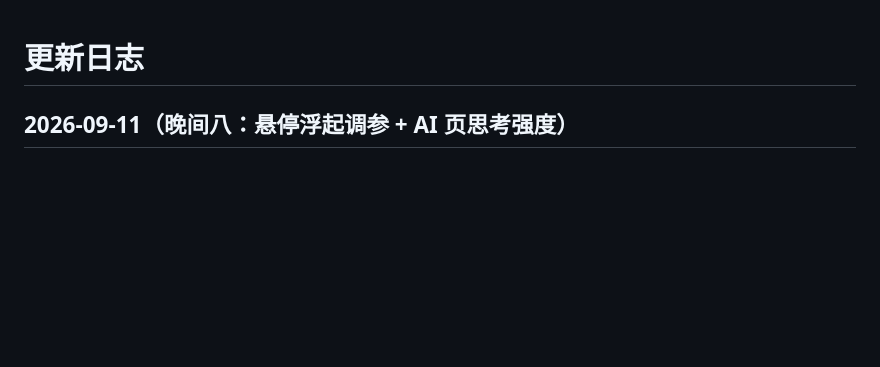
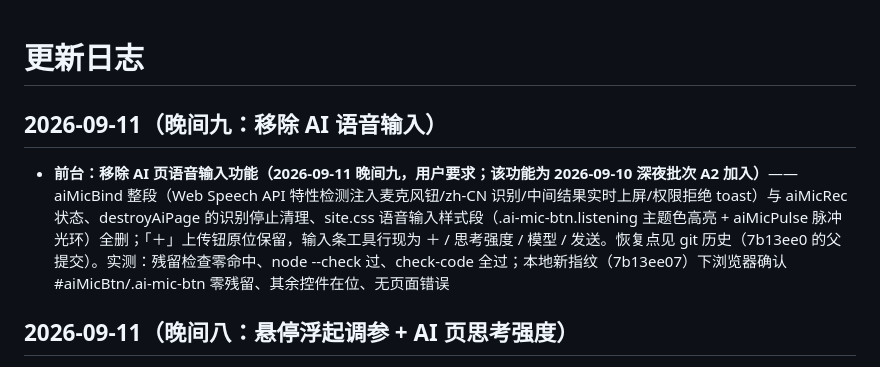
Before and after one commit to ShanFenTi/YHuo, a Markdown page: docs/changelog.md, the part around the change. Rendered like a GitHub page; blank space fills up the shorter version.

Commit message:
「文档」补：changelog 2026-09-11 晚间九（移除 AI 语音输入）+ 交接文档同步（更新时间行/当前进度行）

```diff
--- a/docs/changelog.md
+++ b/docs/changelog.md
@@ -1,4 +1,8 @@
 # 更新日志
+
+## 2026-09-11（晚间九：移除 AI 语音输入）
+
+* **前台：移除 AI 页语音输入功能（2026-09-11 晚间九，用户要求；该功能为 2026-09-10 深夜批次 A2 加入）**——aiMicBind 整段（Web Speech API 特性检测注入麦克风钮/zh-CN 识别/中间结果实时上屏/权限拒绝 toast）与 aiMicRec 状态、destroyAiPage 的识别停止清理、site.css 语音输入样式段（.ai-mic-btn.listening 主题色高亮 + aiMicPulse 脉冲光环）全删；「＋」上传钮原位保留，输入条工具行现为 ＋ / 思考强度 / 模型 / 发送。恢复点见 git 历史（7b13ee0 的父提交）。实测：残留检查零命中、node --check 过、check-code 全过；本地新指纹（7b13ee07）下浏览器确认 #aiMicBtn/.ai-mic-btn 零残留、其余控件在位、无页面错误
 
 ## 2026-09-11（晚间八：悬停浮起调参 + AI 页思考强度）
 
```
Also changed, not shown: 部署说明.md (+2 -2 lines).
